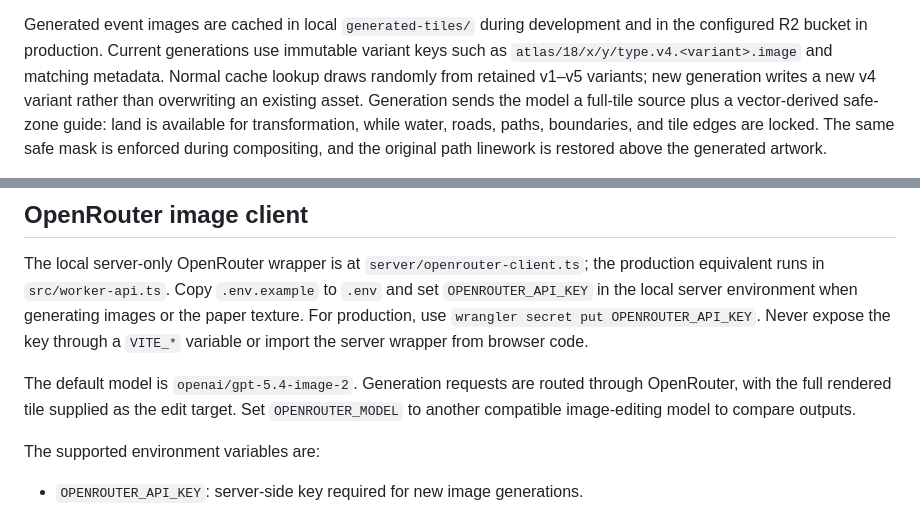
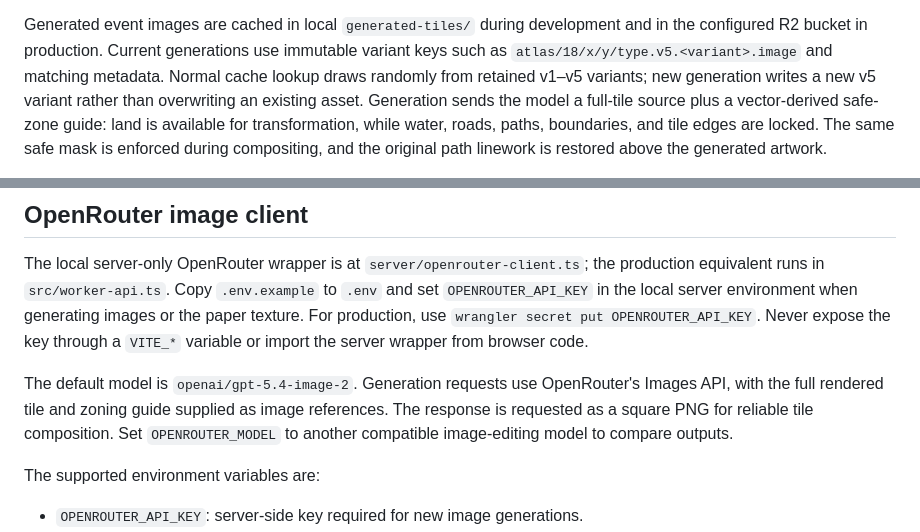
Before and after one commit to tijptjik/maps-romanticatlas, a Markdown page: README.md, 2 parts joined by grey strips. GitHub-like rendering.

Commit message:
docs(generation): update image API details

```diff
--- a/README.md
+++ b/README.md
@@ -188,8 +188,8 @@ the visitor to wait around three minutes.
 
 Generated event images are cached in local `generated-tiles/` during development and in
 the configured R2 bucket in production. Current generations use immutable variant keys
-such as `atlas/18/x/y/type.v4.<variant>.image` and matching metadata. Normal cache
-lookup draws randomly from retained v1–v5 variants; new generation writes a new v4
+such as `atlas/18/x/y/type.v5.<variant>.image` and matching metadata. Normal cache
+lookup draws randomly from retained v1–v5 variants; new generation writes a new v5
 variant rather than overwriting an existing asset. Generation sends the model a
 full-tile source plus a vector-derived safe-zone guide: land is available for
 transformation, while water, roads, paths, boundaries, and tile edges are locked. The
@@ -211,8 +211,9 @@ production equivalent runs in `src/worker-api.ts`. Copy `.env.example` to `.env`
 texture. For production, use `wrangler secret put OPENROUTER_API_KEY`. Never expose the
 key through a `VITE_*` variable or import the server wrapper from browser code.
 
-The default model is `openai/gpt-5.4-image-2`. Generation requests are routed through
-OpenRouter, with the full rendered tile supplied as the edit target. Set
+The default model is `openai/gpt-5.4-image-2`. Generation requests use OpenRouter's
+Images API, with the full rendered tile and zoning guide supplied as image references.
+The response is requested as a square PNG for reliable tile composition. Set
 `OPENROUTER_MODEL` to another compatible image-editing model to compare outputs.
 
 The supported environment variables are:
```
